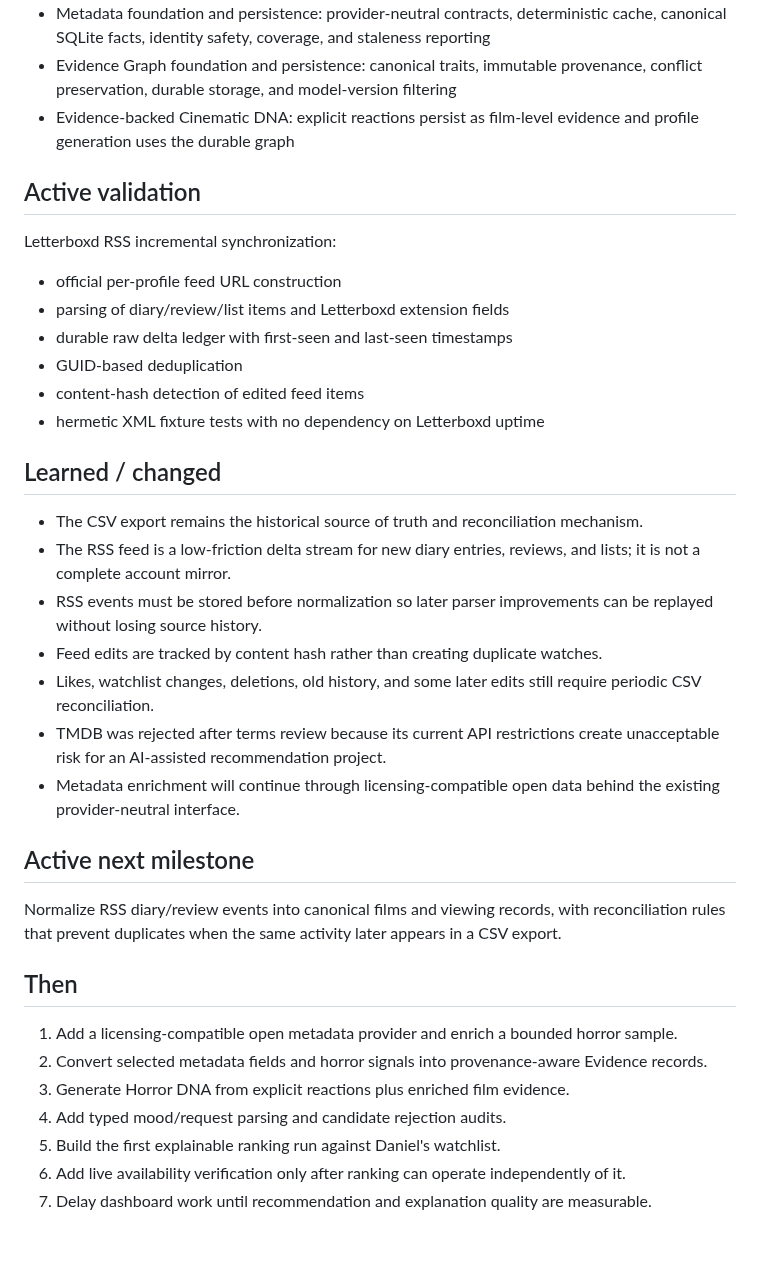
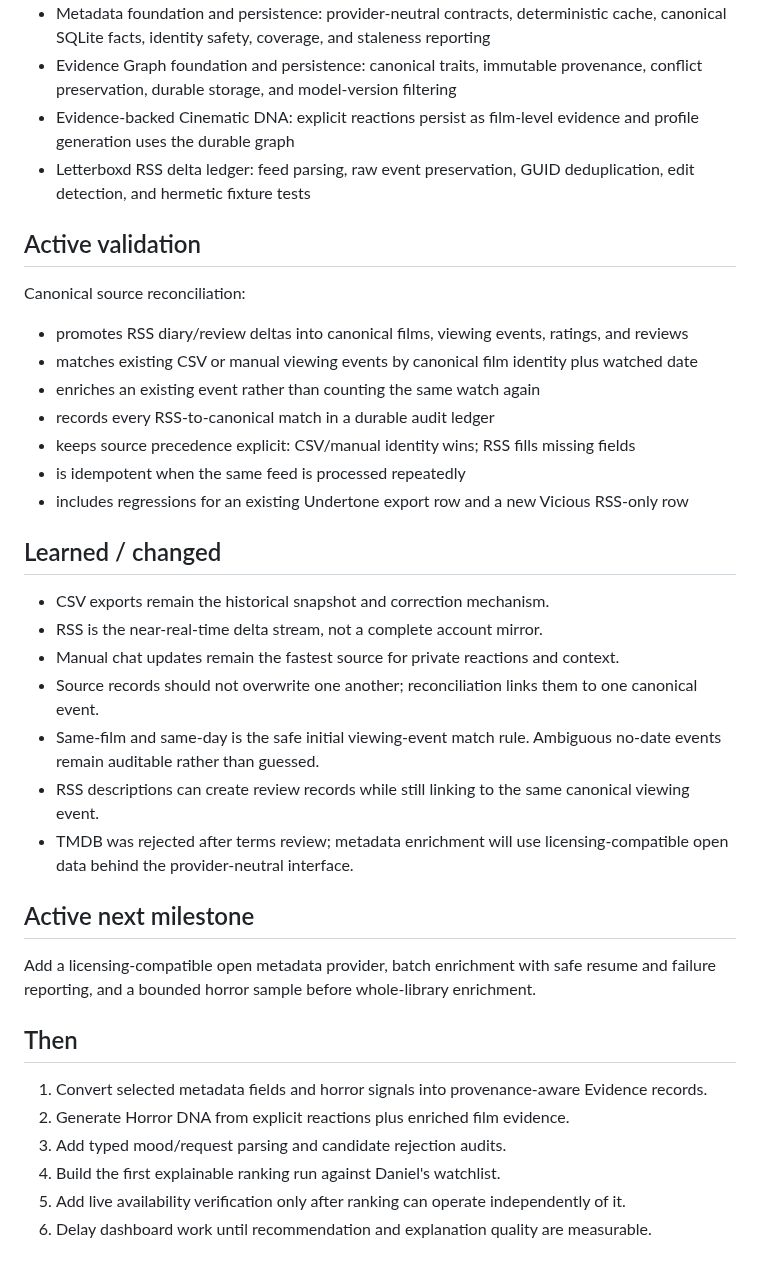
Before and after one commit to brutisthebrut-debug/cinema-brain, a Markdown page: docs/ROADMAP_STATUS.md, the part around the change. Rendered like a GitHub page.

Commit message:
Update roadmap for canonical source reconciliation

```diff
--- a/docs/ROADMAP_STATUS.md
+++ b/docs/ROADMAP_STATUS.md
@@ -21,37 +21,38 @@ This file is the execution companion to `docs/ROADMAP.md`. The roadmap remains t
 - Metadata foundation and persistence: provider-neutral contracts, deterministic cache, canonical SQLite facts, identity safety, coverage, and staleness reporting
 - Evidence Graph foundation and persistence: canonical traits, immutable provenance, conflict preservation, durable storage, and model-version filtering
 - Evidence-backed Cinematic DNA: explicit reactions persist as film-level evidence and profile generation uses the durable graph
+- Letterboxd RSS delta ledger: feed parsing, raw event preservation, GUID deduplication, edit detection, and hermetic fixture tests
 
 ## Active validation
 
-Letterboxd RSS incremental synchronization:
-- official per-profile feed URL construction
-- parsing of diary/review/list items and Letterboxd extension fields
-- durable raw delta ledger with first-seen and last-seen timestamps
-- GUID-based deduplication
-- content-hash detection of edited feed items
-- hermetic XML fixture tests with no dependency on Letterboxd uptime
+Canonical source reconciliation:
+- promotes RSS diary/review deltas into canonical films, viewing events, ratings, and reviews
+- matches existing CSV or manual viewing events by canonical film identity plus watched date
+- enriches an existing event rather than counting the same watch again
+- records every RSS-to-canonical match in a durable audit ledger
+- keeps source precedence explicit: CSV/manual identity wins; RSS fills missing fields
+- is idempotent when the same feed is processed repeatedly
+- includes regressions for an existing Undertone export row and a new Vicious RSS-only row
 
 ## Learned / changed
 
-- The CSV export remains the historical source of truth and reconciliation mechanism.
-- The RSS feed is a low-friction delta stream for new diary entries, reviews, and lists; it is not a complete account mirror.
-- RSS events must be stored before normalization so later parser improvements can be replayed without losing source history.
-- Feed edits are tracked by content hash rather than creating duplicate watches.
-- Likes, watchlist changes, deletions, old history, and some later edits still require periodic CSV reconciliation.
-- TMDB was rejected after terms review because its current API restrictions create unacceptable risk for an AI-assisted recommendation project.
-- Metadata enrichment will continue through licensing-compatible open data behind the existing provider-neutral interface.
+- CSV exports remain the historical snapshot and correction mechanism.
+- RSS is the near-real-time delta stream, not a complete account mirror.
+- Manual chat updates remain the fastest source for private reactions and context.
+- Source records should not overwrite one another; reconciliation links them to one canonical event.
+- Same-film and same-day is the safe initial viewing-event match rule. Ambiguous no-date events remain auditable rather than guessed.
+- RSS descriptions can create review records while still linking to the same canonical viewing event.
+- TMDB was rejected after terms review; metadata enrichment will use licensing-compatible open data behind the provider-neutral interface.
 
 ## Active next milestone
 
-Normalize RSS diary/review events into canonical films and viewing records, with reconciliation rules that prevent duplicates when the same activity later appears in a CSV export.
+Add a licensing-compatible open metadata provider, batch enrichment with safe resume and failure reporting, and a bounded horror sample before whole-library enrichment.
 
 ## Then
 
-1. Add a licensing-compatible open metadata provider and enrich a bounded horror sample.
-2. Convert selected metadata fields and horror signals into provenance-aware Evidence records.
-3. Generate Horror DNA from explicit reactions plus enriched film evidence.
-4. Add typed mood/request parsing and candidate rejection audits.
-5. Build the first explainable ranking run against Daniel's watchlist.
-6. Add live availability verification only after ranking can operate independently of it.
-7. Delay dashboard work until recommendation and explanation quality are measurable.
+1. Convert selected metadata fields and horror signals into provenance-aware Evidence records.
+2. Generate Horror DNA from explicit reactions plus enriched film evidence.
+3. Add typed mood/request parsing and candidate rejection audits.
+4. Build the first explainable ranking run against Daniel's watchlist.
+5. Add live availability verification only after ranking can operate independently of it.
+6. Delay dashboard work until recommendation and explanation quality are measurable.
```
